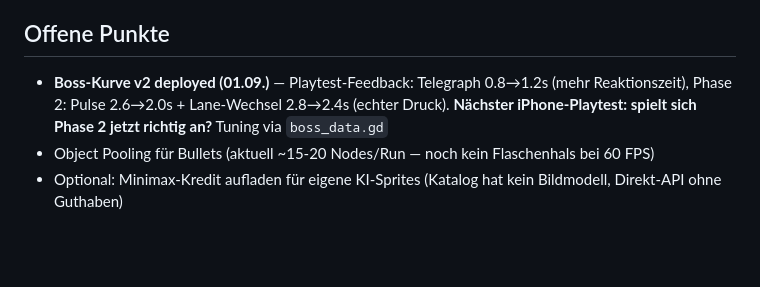
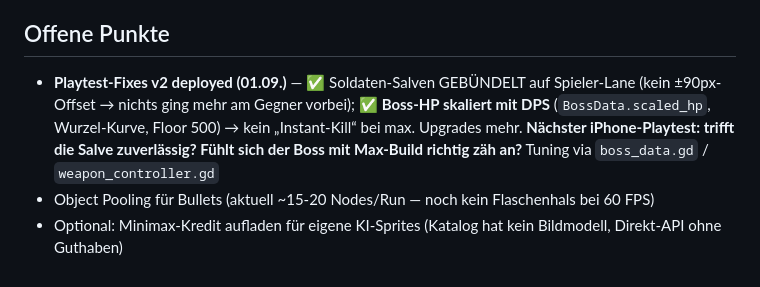
Before and after one commit to ScriptByFei/kernwerk-godot, a Markdown page: README.md, the part around the change. Rendered like a GitHub page; blank space fills up the shorter version.

Commit message:
docs: playtest fixes v2 — guided volleys + scaled boss HP

```diff
--- a/README.md
+++ b/README.md
@@ -134,6 +134,6 @@ Es gibt nur noch diesen CI-Deployweg. Die GitHub-Pages-Quelle bleibt auf `gh-pag
 
 ## Offene Punkte
 
-- **Boss-Kurve v2 deployed (01.09.)** — Playtest-Feedback: Telegraph 0.8→1.2s (mehr Reaktionszeit), Phase 2: Pulse 2.6→2.0s + Lane-Wechsel 2.8→2.4s (echter Druck). **Nächster iPhone-Playtest: spielt sich Phase 2 jetzt richtig an?** Tuning via `boss_data.gd`
+- **Playtest-Fixes v2 deployed (01.09.)** — ✅ Soldaten-Salven GEBÜNDELT auf Spieler-Lane (kein ±90px-Offset → nichts ging mehr am Gegner vorbei); ✅ **Boss-HP skaliert mit DPS** (`BossData.scaled_hp`, Wurzel-Kurve, Floor 500) → kein „Instant-Kill“ bei max. Upgrades mehr. **Nächster iPhone-Playtest: trifft die Salve zuverlässig? Fühlt sich der Boss mit Max-Build richtig zäh an?** Tuning via `boss_data.gd` / `weapon_controller.gd`
 - Object Pooling für Bullets (aktuell ~15-20 Nodes/Run — noch kein Flaschenhals bei 60 FPS)
 - Optional: Minimax-Kredit aufladen für eigene KI-Sprites (Katalog hat kein Bildmodell, Direkt-API ohne Guthaben)
```
